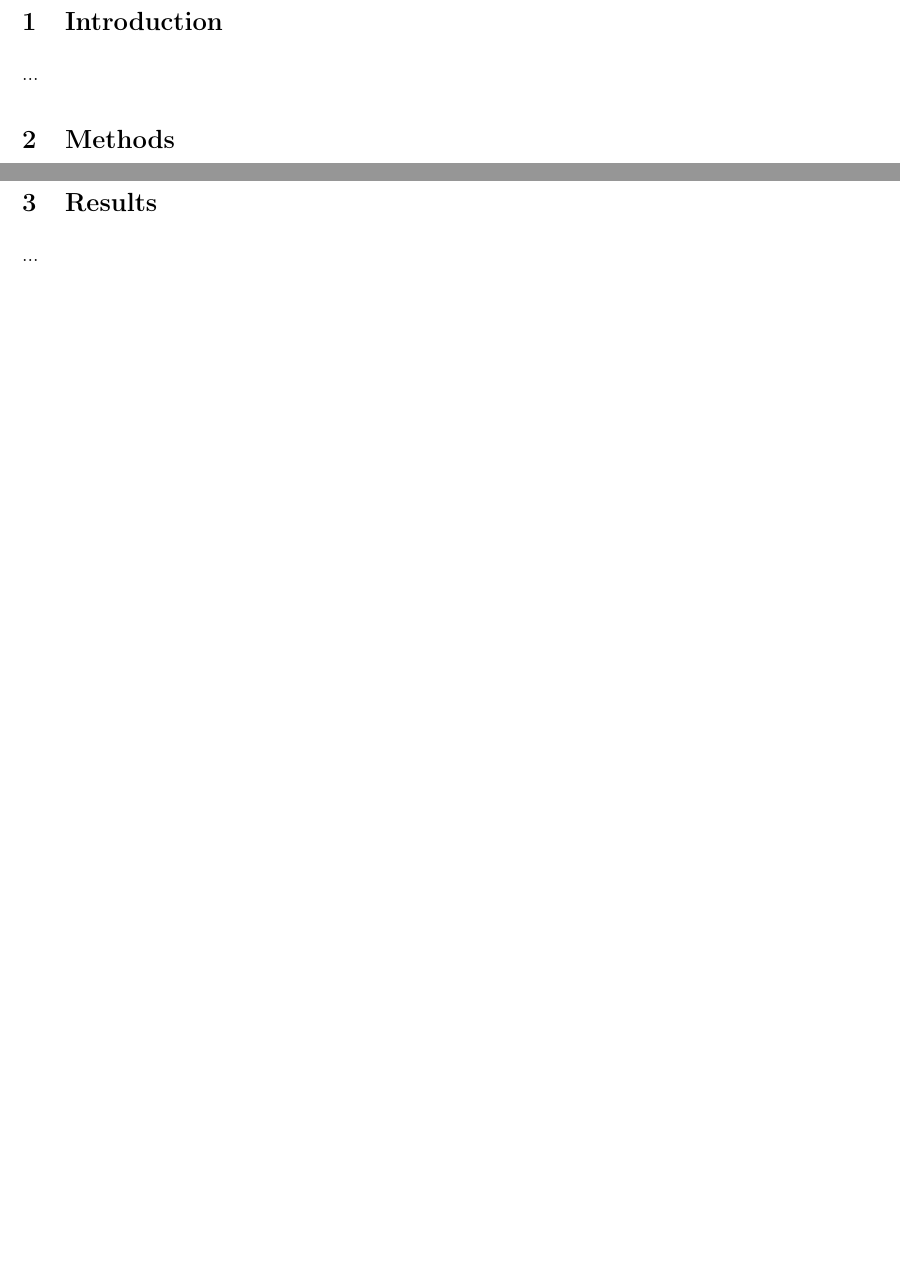
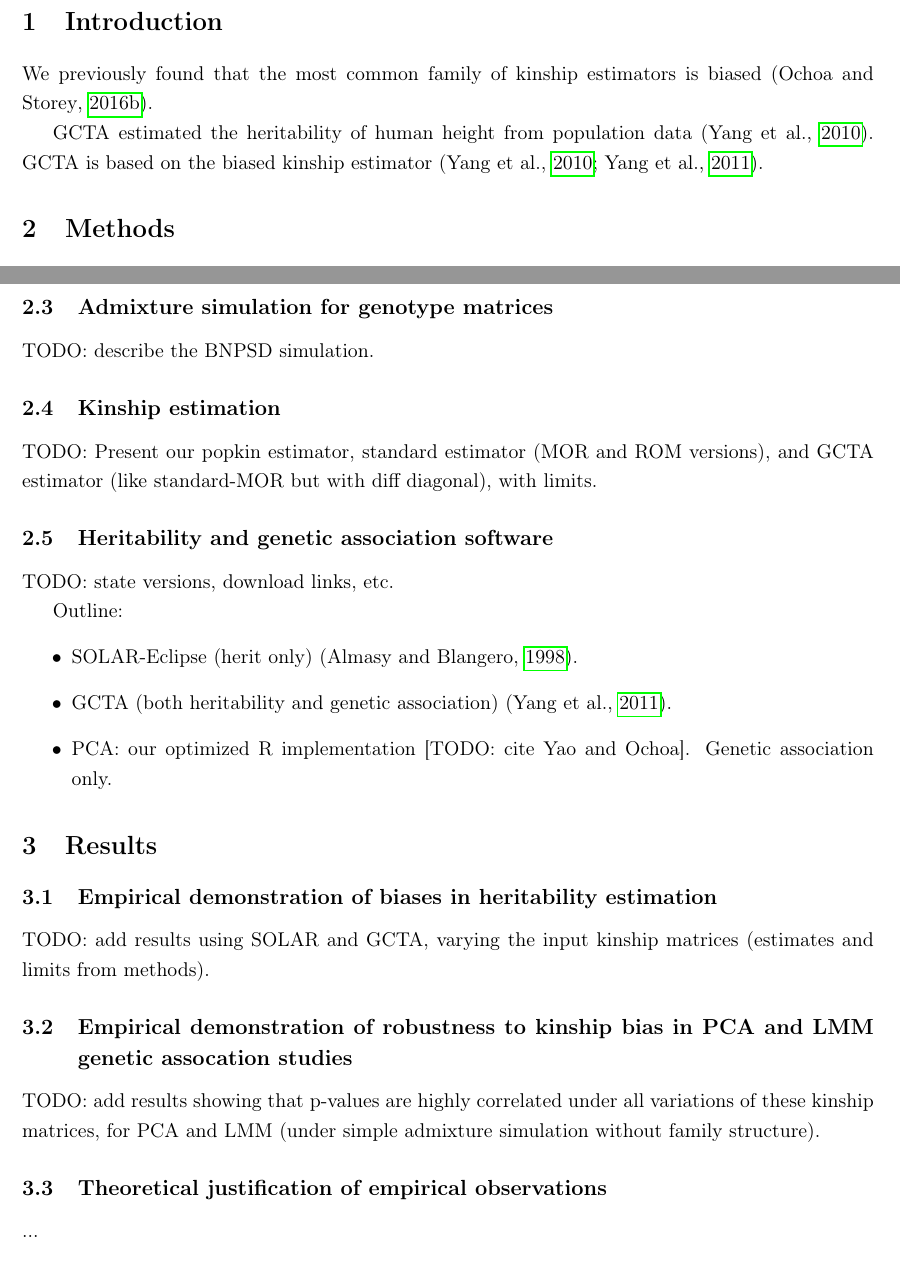
Before and after one commit to OchoaLab/bias-herit-paper, a LaTeX paper (manuscripts/bias.tex): two parts of pages 2 and 6 of 6 before the commit and two parts of pages 2 and 6 of 7 after it, joined at a grey line, cut so that both start at the same text, the shorter picture padded with empty space. The pictures show the PDF file manuscripts/bias.pdf that the author committed with the source.

Commit message:
added more items, as outline, to methods and results; added key references to intro and methods

```diff
--- a/manuscripts/bias.tex
+++ b/manuscripts/bias.tex
@@ -57,7 +57,11 @@ $^*$ Corresponding author: \texttt{alejandro.ochoa@duke.edu}
 
 \section{Introduction}
 
-...
+We previously found that the most common family of kinship estimators is biased \citep{ochoa_fst2}.
+
+GCTA estimated the heritability of human height from population data \citep{yang_common_2010}.
+GCTA is based on the biased kinship estimator \citep{yang_common_2010,yang_gcta:_2011}.
+
 
 \section{Methods}
 
@@ -308,8 +312,37 @@ These undesireable distortions propagate to the trait, which we confirmed in sim
 %It is not clear how to correct these distortions after centering the trait as shown above.
 Note that the intercept version we chose instead does not induce this genotype centering, which prevents the undesireable distortions in the trait covariance.
 
+\subsection{Admixture simulation for genotype matrices}
+
+TODO: describe the BNPSD simulation.
+
+\subsection{Kinship estimation}
+
+TODO: Present our popkin estimator, standard estimator (MOR and ROM versions), and GCTA estimator (like standard-MOR but with diff diagonal), with limits.
+
+\subsection{Heritability and genetic association software}
+
+TODO: state versions, download links, etc.
+
+Outline:
+\begin{itemize}
+\item SOLAR-Eclipse (herit only) \citep{almasy_multipoint_1998}.
+\item GCTA (both heritability and genetic association) \citep{yang_gcta:_2011}.
+\item PCA: our optimized R implementation [TODO: cite Yao and Ochoa].  Genetic association only.
+\end{itemize}
 
 \section{Results}
+
+\subsection{Empirical demonstration of biases in heritability estimation}
+
+TODO: add results using SOLAR and GCTA, varying the input kinship matrices (estimates and limits from methods).
+
+\subsection{Empirical demonstration of robustness to kinship bias in PCA and LMM genetic assocation studies}
+
+TODO: add results showing that p-values are highly correlated under all variations of these kinship matrices, for PCA and LMM (under simple admixture simulation without family structure).
+
+\subsection{Theoretical justification of empirical observations}
+
 
 ...
 
```
Also changed, not shown: manuscripts/bias.pdf.
